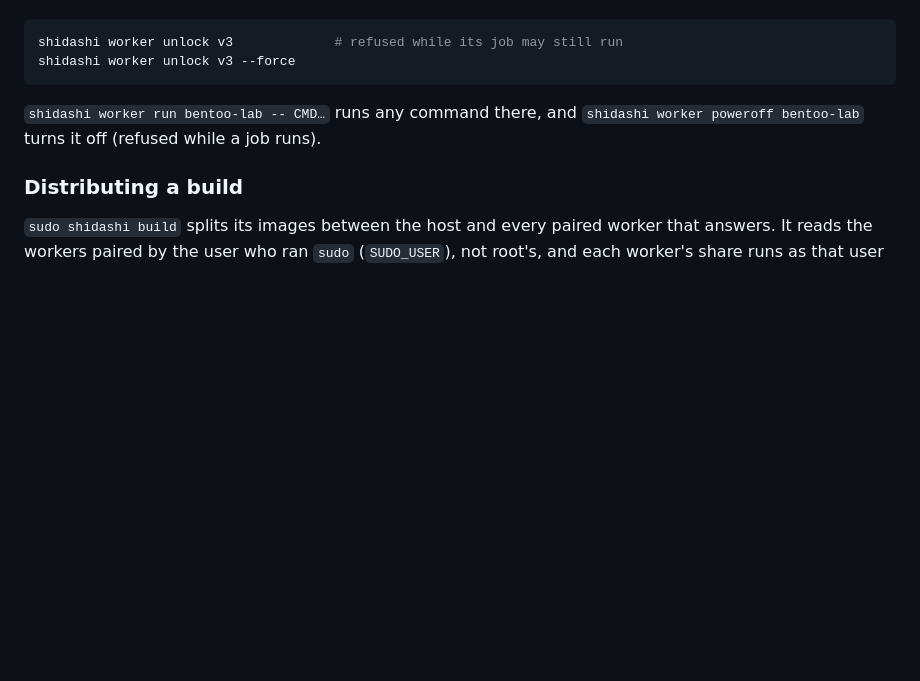
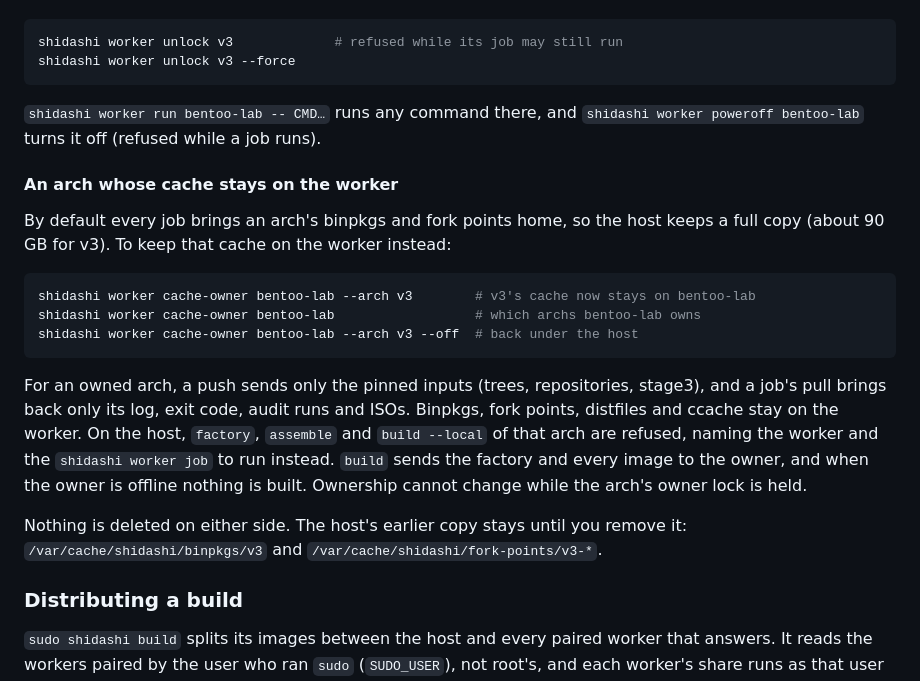
Before and after one commit to obentoo/shidashi, a Markdown page: README.md, the part around the change. Drawn GitHub-style; blank space fills up the shorter version.

Commit message:
docs(028): an arch whose cache stays on the worker
The README explains how to declare, list and withdraw a worker-owned arch, what
the push and pull stop copying, what the host refuses, and that the host's
earlier copy is removed by hand. The CHANGELOG gets an Added entry.

Co-Authored-By: Claude Opus 5.5 <noreply@anthropic.com>

````diff
--- a/README.md
+++ b/README.md
@@ -448,6 +448,27 @@ shidashi worker unlock v3 --force
 `shidashi worker run bentoo-lab -- CMD…` runs any command there, and
 `shidashi worker poweroff bentoo-lab` turns it off (refused while a job runs).
 
+#### An arch whose cache stays on the worker
+
+By default every job brings an arch's binpkgs and fork points home, so the host keeps a full
+copy (about 90 GB for v3). To keep that cache on the worker instead:
+
+```sh
+shidashi worker cache-owner bentoo-lab --arch v3        # v3's cache now stays on bentoo-lab
+shidashi worker cache-owner bentoo-lab                  # which archs bentoo-lab owns
+shidashi worker cache-owner bentoo-lab --arch v3 --off  # back under the host
+```
+
+For an owned arch, a push sends only the pinned inputs (trees, repositories, stage3), and a
+job's pull brings back only its log, exit code, audit runs and ISOs. Binpkgs, fork points,
+distfiles and ccache stay on the worker. On the host, `factory`, `assemble` and
+`build --local` of that arch are refused, naming the worker and the `shidashi worker job` to
+run instead. `build` sends the factory and every image to the owner, and when the owner is
+offline nothing is built. Ownership cannot change while the arch's owner lock is held.
+
+Nothing is deleted on either side. The host's earlier copy stays until you remove it:
+`/var/cache/shidashi/binpkgs/v3` and `/var/cache/shidashi/fork-points/v3-*`.
+
 ### Distributing a build
 
 `sudo shidashi build` splits its images between the host and every paired worker that
````
Also changed, not shown: CHANGELOG.md (+7 -0 lines).
